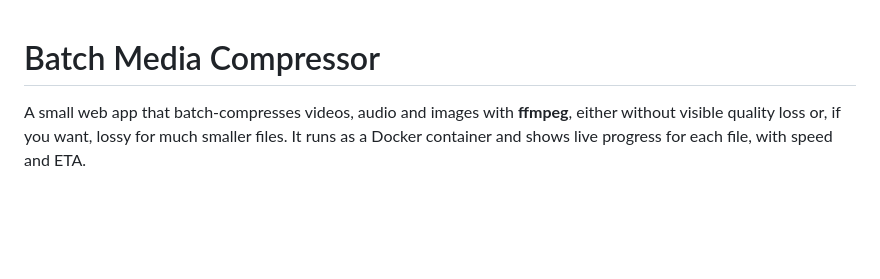
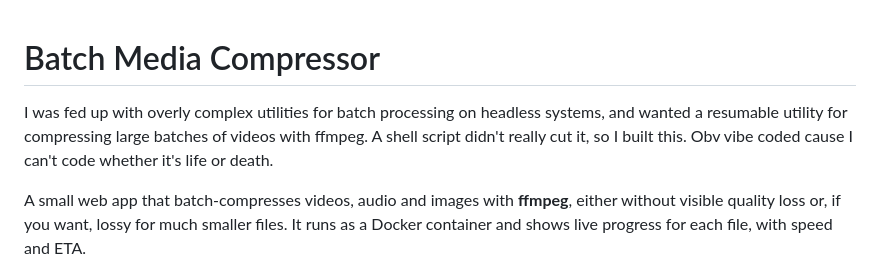
Before and after one commit to shikiwoo/batch-media-compressor, a Markdown page: README.md, the part around the change. Rendered like a GitHub page; blank space fills up the shorter version.

Commit message:
Enhance README with project motivation
Added a personal motivation statement for the project.

```diff
--- a/README.md
+++ b/README.md
@@ -1,4 +1,6 @@
 # Batch Media Compressor
+
+I was fed up with overly complex utilities for batch processing on headless systems, and wanted a resumable utility for compressing large batches of videos with ffmpeg. A shell script didn't really cut it, so I built this. Obv vibe coded cause I can't code whether it's life or death.
 
 A small web app that batch-compresses videos, audio and images with **ffmpeg**, either without visible quality loss or, if you want, lossy for much smaller files. It runs as a Docker container and shows live progress for each file, with speed and ETA.
 
```
